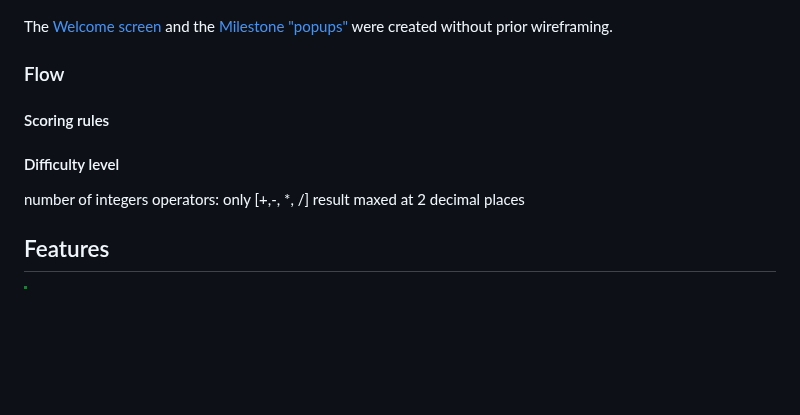
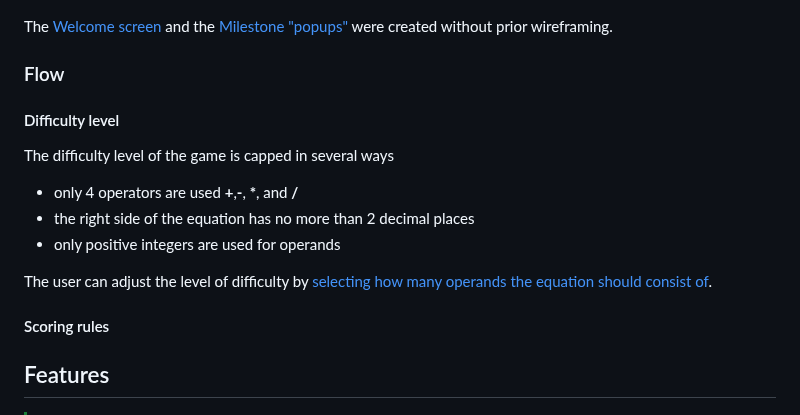
Before and after one commit to blahosyl/operator-game, a Markdown page: README.md, the part around the change. Drawn GitHub-style; blank space fills up the shorter version.

Commit message:
add text on difficulty level | Design #49

```diff
--- a/README.md
+++ b/README.md
@@ -76,13 +76,18 @@ The [Welcome screen](#welcome-screen) and the [Milestone "popups"](#milestone-po
 
 ### Flow
 
+#### Difficulty level
+
+The difficulty level of the game is capped in several ways
+
+- only 4 operators are used **+**,**-**, **\***, and **/**
+- the right side of the equation has no more than 2 decimal places
+- only positive integers are used for operands
+
+The user can adjust the level of difficulty by [selecting how many operands the equation should consist of](#pperand-selector-toggle).
+
 #### Scoring rules
 
-#### Difficulty level
-
-number of integers
-operators: only [+,-, *, /]
-result maxed at 2 decimal places
 
 ## Features
 
```
